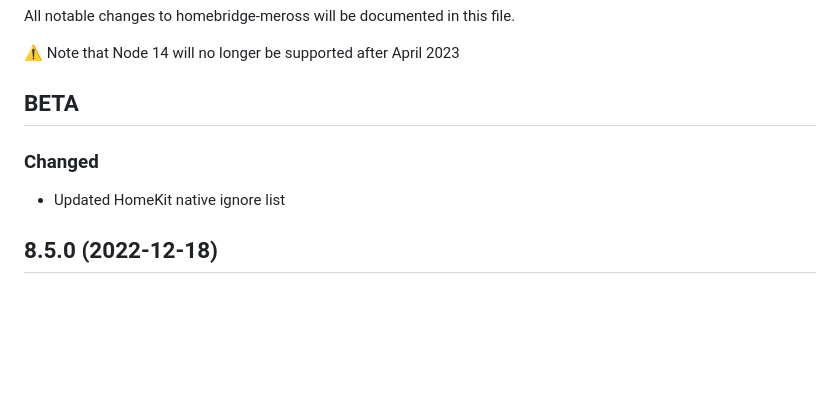
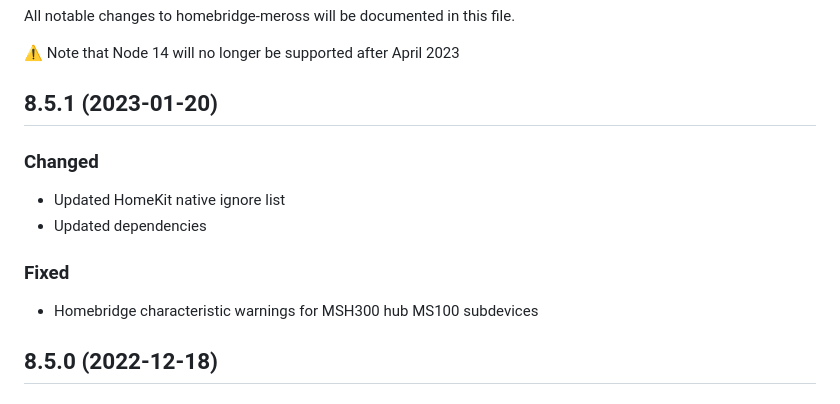
Before and after one commit to bwp91/homebridge-meross, a Markdown page: CHANGELOG.md, the part around the change. GitHub-like rendering; blank space fills up the shorter version.

```diff
--- a/CHANGELOG.md
+++ b/CHANGELOG.md
@@ -4,11 +4,16 @@ All notable changes to homebridge-meross will be documented in this file.
 
 ⚠️ Note that Node 14 will no longer be supported after April 2023
 
-## BETA
+## 8.5.1 (2023-01-20)
 
 ### Changed
 
 - Updated HomeKit native ignore list
+- Updated dependencies
+
+### Fixed
+
+- Homebridge characteristic warnings for MSH300 hub MS100 subdevices
 
 ## 8.5.0 (2022-12-18)
 
```
